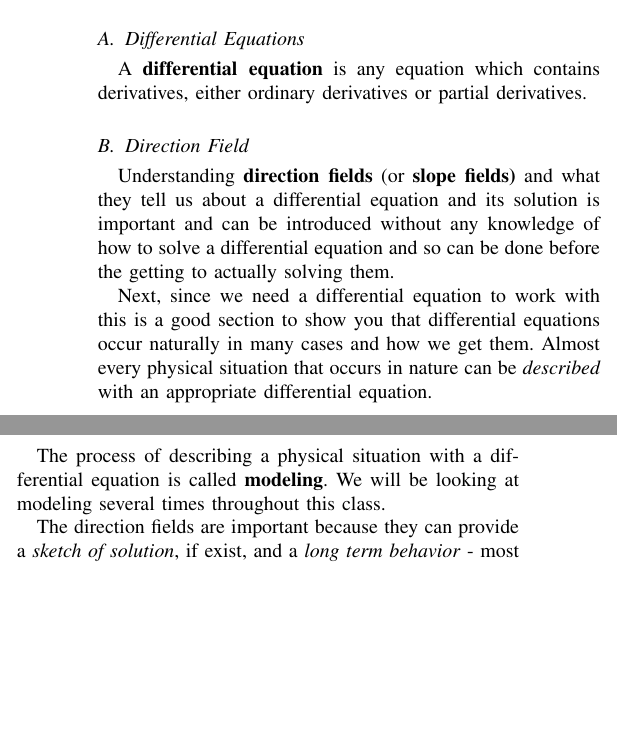
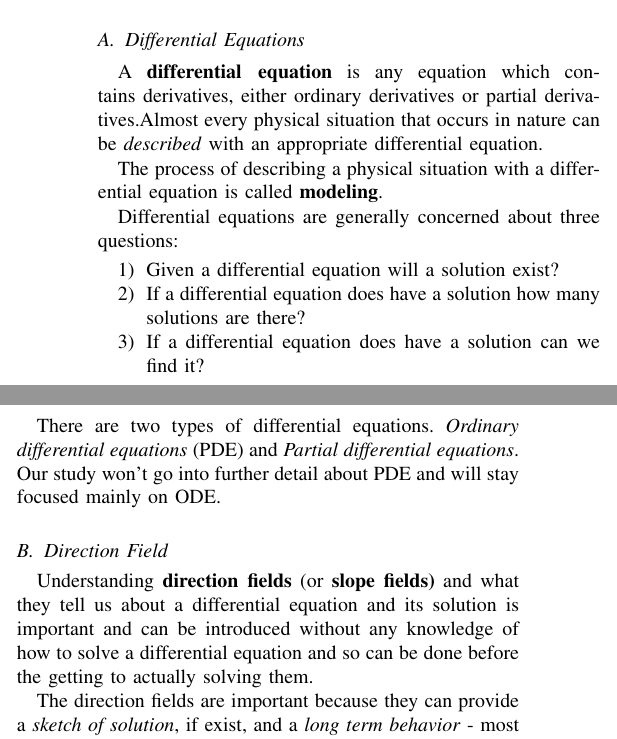
Before and after one commit to peterbabic/latex-papers-slides, a LaTeX paper (differential-equations/electrical.tex): two parts of the columns of page 1 of 3, joined at a grey line, cut so that both start at the same text, the shorter picture padded with empty space. Compiled offline with pdfLaTeX.

Commit message:
diff eqns reworked

```diff
--- a/differential-equations/electrical.tex
+++ b/differential-equations/electrical.tex
@@ -89,14 +89,24 @@ differential, dynamics, electrical, equation, modeling, ordinary, system
 For the most part, applications fall into three broad categories: predictive (also referred to as generative), in which the objective is to predict future states of the system from observations of the past and present states of the system, diagnostic, in which the objective is to infer what possible past states of the system might have led to the present state of the system (or observations leading up to the present state), and, finally, applications in which the objective is neither to predict the future nor explain the past but rather to provide a theory for the physical phenomena. These three categories correspond roughly to the need to predict, explain, and understand physical phenomena.
 
 \subsection{Differential Equations}
-A \textbf{differential equation} is any equation which contains derivatives, either ordinary derivatives or partial derivatives.
+A \textbf{differential equation} is any equation which contains derivatives, either ordinary derivatives or partial derivatives.Almost every physical situation that occurs in nature can be \textit{described} with an appropriate differential equation.
+
+The process of describing a physical situation with a differential equation is called \textbf{modeling}.
+
+Differential equations are generally concerned about three questions:
+\begin{enumerate}
+\item Given a differential equation will a solution exist?
+\item If a differential equation does have a solution how many solutions are there?
+\item If a differential equation does have a solution can we find it?
+\end{enumerate}
+
+There are two types of differential equations. \textit{Ordinary differential equations} (PDE) and \textit{Partial differential equations}. Our study won't go into further detail about PDE and will stay focused mainly on ODE.
+
 
 \subsection{Direction Field}
 Understanding \textbf{direction fields} (or \textbf{slope fields)} and what they tell us about a differential equation and its solution is important and can be introduced without any knowledge of how to solve a differential equation and so can be done before the getting to actually solving them.
 
-Next, since we need a differential equation to work with this is a good section to show you that differential equations occur naturally in many cases and how we get them.  Almost every physical situation that occurs in nature can be \textit{described} with an appropriate differential equation.
 
-The process of describing a physical situation with a differential equation is called \textbf{modeling}. We will be looking at modeling several times throughout this class.
 
 The direction fields are important because they can provide a \textit{sketch of solution}, if exist, and a \textit{long term behavior} - most of the time we are interested in general picture about what is happening, as the time passes.
 
```
Also changed, not shown: differential-equations/electrical.pdf, differential-equations/electrical.tex (6 more changed lines).
